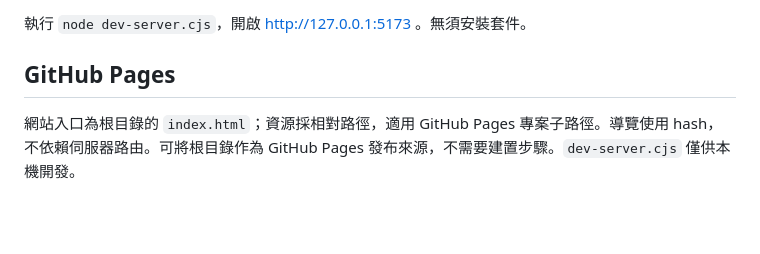
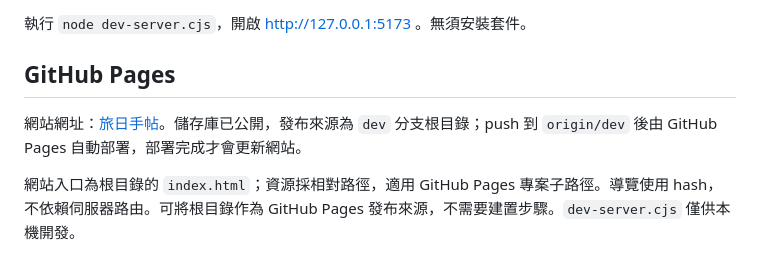
Before and after one commit to Nigel-wei-zhe/DB-travel-web, a Markdown page: README.md, the part around the change. GitHub-like rendering; blank space fills up the shorter version.

```diff
--- a/README.md
+++ b/README.md
@@ -9,6 +9,8 @@
 執行 `node dev-server.cjs`，開啟 http://127.0.0.1:5173 。無須安裝套件。
 
 ## GitHub Pages
+
+網站網址：[旅日手帖](https://nigel-wei-zhe.github.io/DB-travel-web/)。儲存庫已公開，發布來源為 `dev` 分支根目錄；push 到 `origin/dev` 後由 GitHub Pages 自動部署，部署完成才會更新網站。
 
 網站入口為根目錄的 `index.html`；資源採相對路徑，適用 GitHub Pages 專案子路徑。導覽使用 hash，不依賴伺服器路由。可將根目錄作為 GitHub Pages 發布來源，不需要建置步驟。`dev-server.cjs` 僅供本機開發。
 
```
Also changed, not shown: AGENTS.md (+2 -2 lines).
